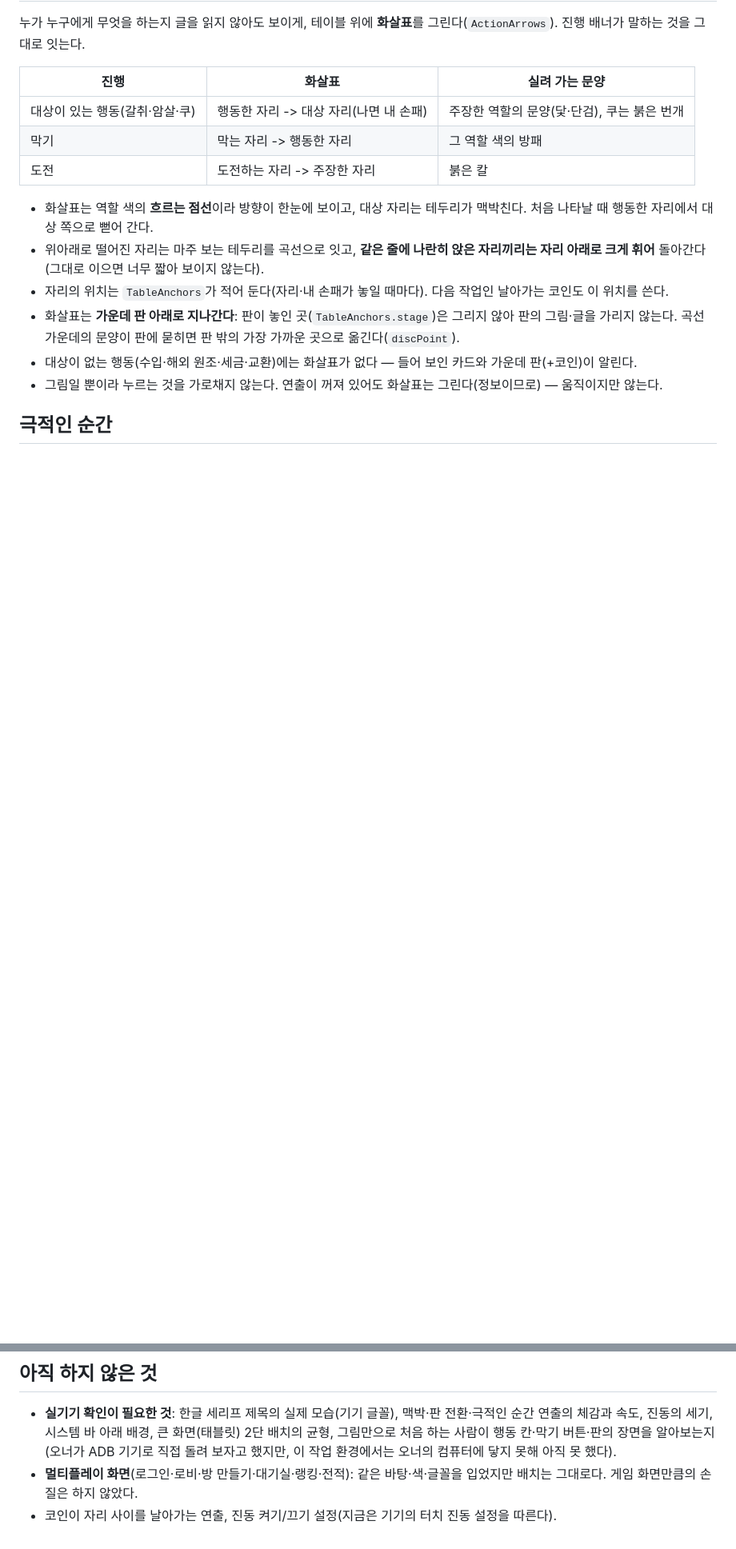
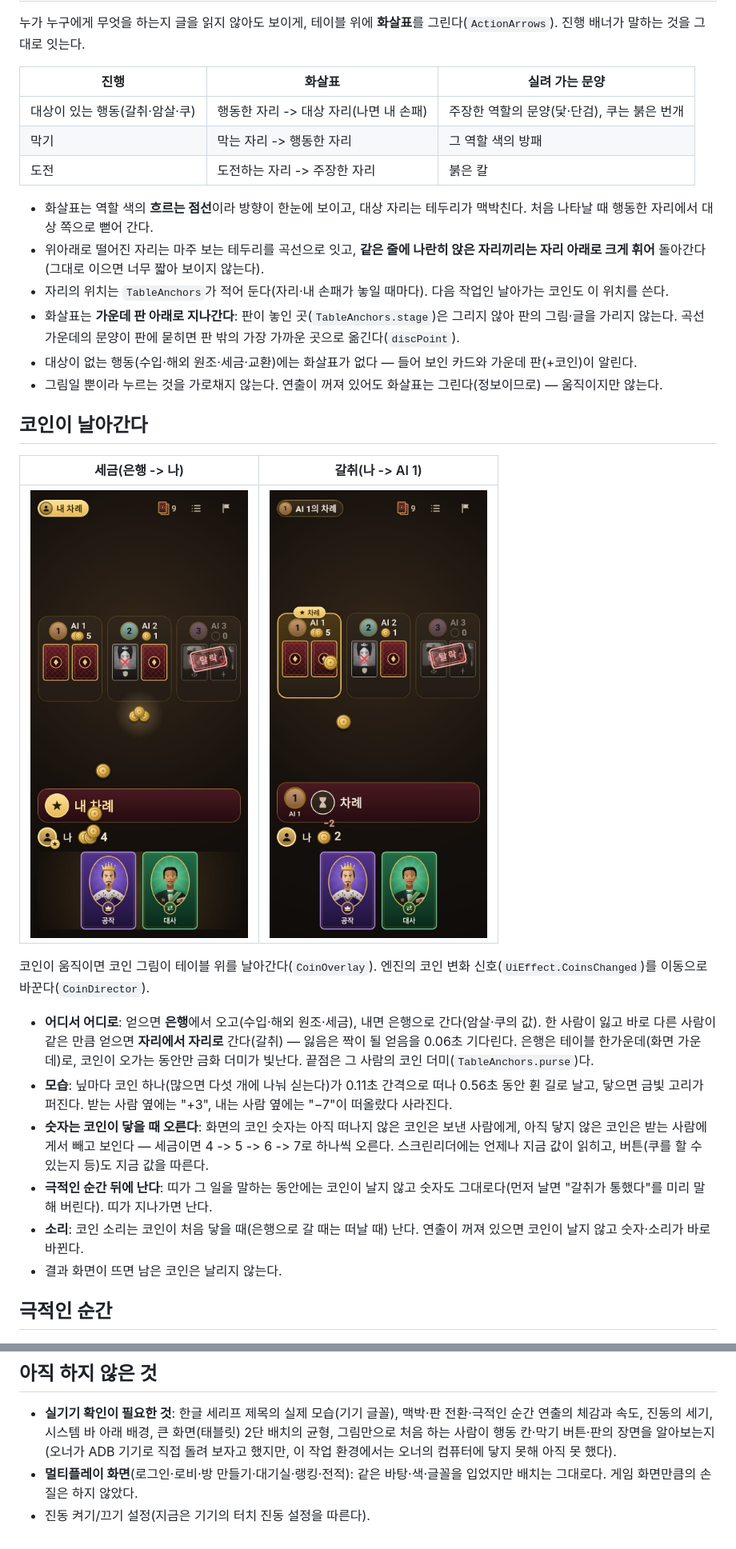
Before and after one commit to LHD980820/Coup, a Markdown page: docs/DESIGN.md, 2 parts joined by grey strips. Shown at 80% size. Rendered like a GitHub page; pictures changed too: docs/design/coins_steal.jpg (added), docs/design/coins_tax.jpg (added); blank space fills up the shorter version.

```diff
--- a/docs/DESIGN.md
+++ b/docs/DESIGN.md
@@ -134,6 +135,25 @@ python3 tools/card-art/portraits.py --preview DIR    # 확인용 SVG 와 preview
 - 화살표는 **가운데 판 아래로 지나간다**: 판이 놓인 곳(`TableAnchors.stage`)은 그리지 않아 판의 그림·글을 가리지 않는다. 곡선 가운데의 문양이 판에 묻히면 판 밖의 가장 가까운 곳으로 옮긴다(`discPoint`).
 - 대상이 없는 행동(수입·해외 원조·세금·교환)에는 화살표가 없다 — 들어 보인 카드와 가운데 판(+코인)이 알린다.
 - 그림일 뿐이라 누르는 것을 가로채지 않는다. 연출이 꺼져 있어도 화살표는 그린다(정보이므로) — 움직이지만 않는다.
+
+## 코인이 날아간다
+
+| 세금(은행 -> 나) | 갈취(나 -> AI 1) |
+|---|---|
+| ![세금](design/coins_tax.jpg) | ![갈취](design/coins_steal.jpg) |
+
+코인이 움직이면 코인 그림이 테이블 위를 날아간다(`CoinOverlay`). 엔진의 코인 변화 신호(`UiEffect.CoinsChanged`)를 이동으로 바꾼다(`CoinDirector`).
+
+- **어디서 어디로**: 얻으면 **은행**에서 오고(수입·해외 원조·세금), 내면 은행으로 간다(암살·쿠의 값). 한 사람이 잃고 바로 다른 사람이 같은 만큼 얻으면
+  **자리에서 자리로** 간다(갈취) — 잃음은 짝이 될 얻음을 0.06초 기다린다. 은행은 테이블 한가운데(화면 가운데)로, 코인이 오가는 동안만 금화 더미가 빛난다.
+  끝점은 그 사람의 코인 더미(`TableAnchors.purse`)다.
+- **모습**: 닢마다 코인 하나(많으면 다섯 개에 나눠 싣는다)가 0.11초 간격으로 떠나 0.56초 동안 휜 길로 날고, 닿으면 금빛 고리가 퍼진다.
+  받는 사람 옆에는 "+3", 내는 사람 옆에는 "−7"이 떠올랐다 사라진다.
+- **숫자는 코인이 닿을 때 오른다**: 화면의 코인 숫자는 아직 떠나지 않은 코인은 보낸 사람에게, 아직 닿지 않은 코인은 받는 사람에게서 빼고 보인다 —
+  세금이면 4 -> 5 -> 6 -> 7로 하나씩 오른다. 스크린리더에는 언제나 지금 값이 읽히고, 버튼(쿠를 할 수 있는지 등)도 지금 값을 따른다.
+- **극적인 순간 뒤에 난다**: 띠가 그 일을 말하는 동안에는 코인이 날지 않고 숫자도 그대로다(먼저 날면 "갈취가 통했다"를 미리 말해 버린다). 띠가 지나가면 난다.
+- **소리**: 코인 소리는 코인이 처음 닿을 때(은행으로 갈 때는 떠날 때) 난다. 연출이 꺼져 있으면 코인이 날지 않고 숫자·소리가 바로 바뀐다.
+- 결과 화면이 뜨면 남은 코인은 날리지 않는다.
 
 ## 극적인 순간
 
@@ -206,4 +226,4 @@ python3 tools/card-art/portraits.py --preview DIR    # 확인용 SVG 와 preview
 - **실기기 확인이 필요한 것**: 한글 세리프 제목의 실제 모습(기기 글꼴), 맥박·판 전환·극적인 순간 연출의 체감과 속도, 진동의 세기, 시스템 바 아래 배경, 큰 화면(태블릿) 2단 배치의 균형,
   그림만으로 처음 하는 사람이 행동 칸·막기 버튼·판의 장면을 알아보는지(오너가 ADB 기기로 직접 돌려 보자고 했지만, 이 작업 환경에서는 오너의 컴퓨터에 닿지 못해 아직 못 했다).
 - **멀티플레이 화면**(로그인·로비·방 만들기·대기실·랭킹·전적): 같은 바탕·색·글꼴을 입었지만 배치는 그대로다. 게임 화면만큼의 손질은 하지 않았다.
-- 코인이 자리 사이를 날아가는 연출, 진동 켜기/끄기 설정(지금은 기기의 터치 진동 설정을 따른다).
+- 진동 켜기/끄기 설정(지금은 기기의 터치 진동 설정을 따른다).
```
Also changed, not shown: other parts of docs/DESIGN.md (+1 -0 lines), 12 other files.
